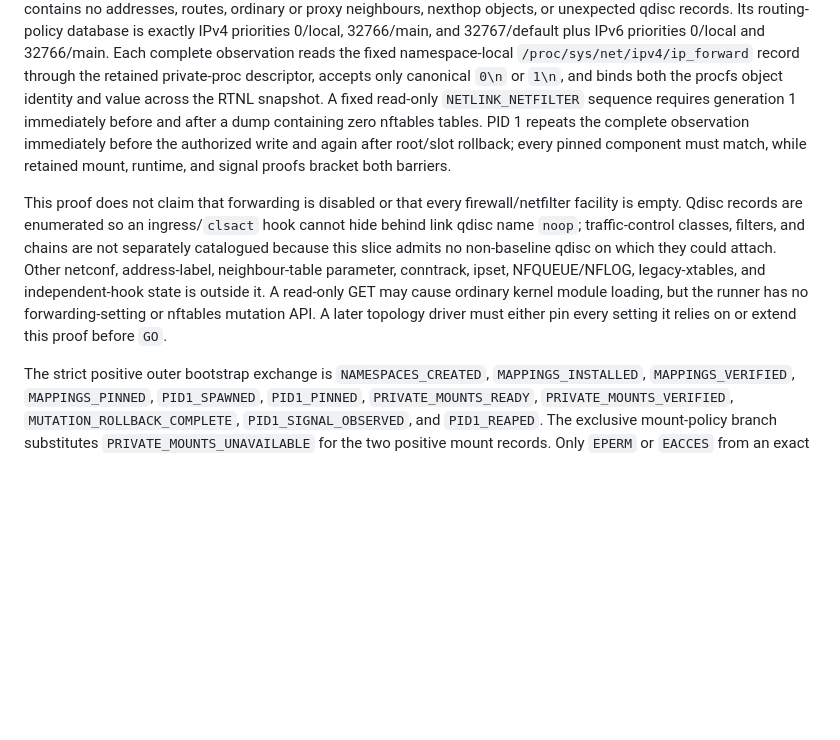
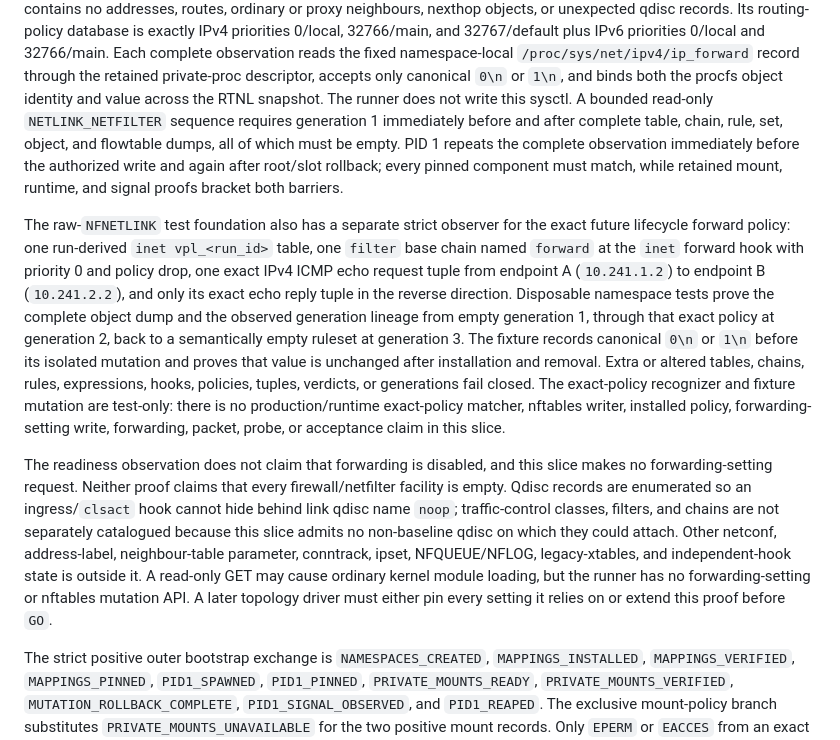
Before and after one commit to VOLPAROSSA/volparossa, a Markdown page: docs/TESTING.md, the part around the change. Rendered like a GitHub page; blank space fills up the shorter version.

Commit message:
docs: record nftables policy proof foundation

```diff
--- a/docs/TESTING.md
+++ b/docs/TESTING.md
@@ -363,19 +363,34 @@ routing-policy database is exactly IPv4 priorities 0/local, 32766/main, and 3276
 IPv6 priorities 0/local and 32766/main. Each complete observation reads the fixed namespace-local
 `/proc/sys/net/ipv4/ip_forward` record through the retained private-proc descriptor, accepts only
 canonical `0\n` or `1\n`, and binds both the procfs object identity and value across the RTNL
-snapshot. A fixed read-only `NETLINK_NETFILTER` sequence requires generation 1 immediately before
-and after a dump containing zero nftables tables. PID 1 repeats the complete observation
-immediately before the authorized write and again after root/slot rollback; every pinned component
-must match, while retained mount, runtime, and signal proofs bracket both barriers.
+snapshot. The runner does not write this sysctl. A bounded read-only `NETLINK_NETFILTER` sequence
+requires generation 1 immediately before and after complete table, chain, rule, set, object, and
+flowtable dumps, all of which must be empty. PID 1 repeats the complete observation immediately
+before the authorized write and again after root/slot rollback; every pinned component must match,
+while retained mount, runtime, and signal proofs bracket both barriers.
 
-This proof does not claim that forwarding is disabled or that every firewall/netfilter facility is
-empty. Qdisc records are enumerated so an ingress/`clsact` hook cannot hide behind link qdisc name
+The raw-`NFNETLINK` test foundation also has a separate strict observer for the exact future
+lifecycle forward policy: one run-derived `inet vpl_<run_id>` table, one `filter` base chain named
+`forward` at the `inet` forward hook with priority 0 and policy drop, one exact IPv4 ICMP echo
+request tuple from endpoint A (`10.241.1.2`) to endpoint B (`10.241.2.2`), and only its exact echo
+reply tuple in the reverse direction. Disposable namespace tests prove the complete object dump and
+the observed generation lineage from empty generation 1, through that exact policy at generation 2,
+back to a semantically empty ruleset at generation 3. The fixture records canonical `0\n` or `1\n`
+before its isolated mutation and proves that value is unchanged after installation and removal.
+Extra or altered tables, chains, rules, expressions, hooks, policies, tuples, verdicts, or
+generations fail closed. The exact-policy recognizer and fixture mutation are test-only: there is no
+production/runtime exact-policy matcher, nftables writer, installed policy, forwarding-setting
+write, forwarding, packet, probe, or acceptance claim in this slice.
+
+The readiness observation does not claim that forwarding is disabled, and this slice makes no
+forwarding-setting request. Neither proof claims that every firewall/netfilter facility is empty.
+Qdisc records are enumerated so an ingress/`clsact` hook cannot hide behind link qdisc name
 `noop`; traffic-control classes, filters, and chains are not separately catalogued because this
 slice admits no non-baseline qdisc on which they could attach. Other netconf, address-label,
 neighbour-table parameter, conntrack, ipset,
 NFQUEUE/NFLOG, legacy-xtables, and independent-hook state is outside it. A read-only GET may cause
-ordinary kernel module loading, but the runner has no forwarding-setting or nftables mutation API. A later
-topology driver must either pin every setting it relies on or extend this proof before `GO`.
+ordinary kernel module loading, but the runner has no forwarding-setting or nftables mutation API.
+A later topology driver must either pin every setting it relies on or extend this proof before `GO`.
 
 The strict positive outer bootstrap exchange is `NAMESPACES_CREATED`, `MAPPINGS_INSTALLED`,
 `MAPPINGS_VERIFIED`, `MAPPINGS_PINNED`, `PID1_SPAWNED`, `PID1_PINNED`, `PRIVATE_MOUNTS_READY`,
```
Also changed, not shown: docs/IMPLEMENTATION_STATUS.md (+19 -7 lines).
